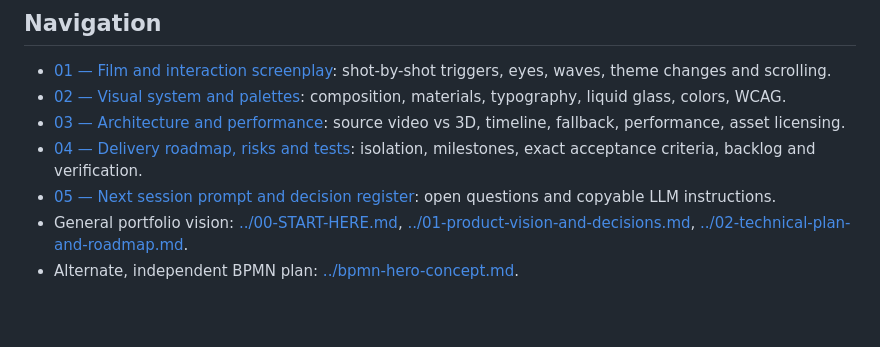
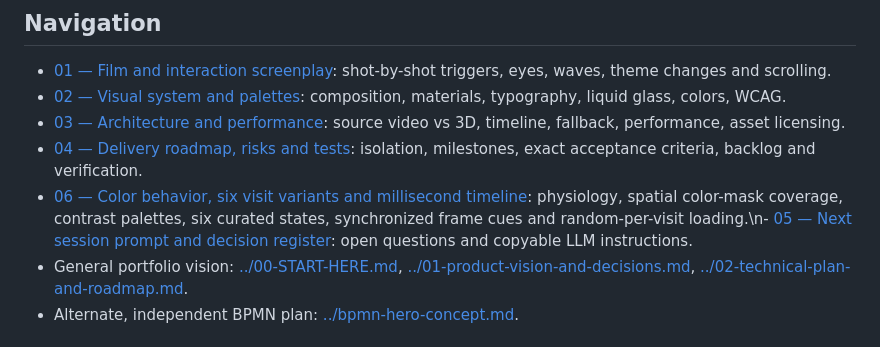
Before and after one commit to alphanAkbulut/portfolio, a Markdown page: docs/chameleon/README.md, the part around the change. Rendered like a GitHub page; blank space fills up the shorter version.

Commit message:
Link six-variant color-behavior specification from V4 master index

```diff
--- a/docs/chameleon/README.md
+++ b/docs/chameleon/README.md
@@ -12,7 +12,7 @@ The initial viewer emotion is **calm and trust**, then discovery and surprise: *
 - [02 — Visual system and palettes](02-visual-system-and-palettes.md): composition, materials, typography, liquid glass, colors, WCAG.
 - [03 — Architecture and performance](03-architecture-and-performance.md): source video vs 3D, timeline, fallback, performance, asset licensing.
 - [04 — Delivery roadmap, risks and tests](04-roadmap-and-acceptance.md): isolation, milestones, exact acceptance criteria, backlog and verification.
-- [05 — Next session prompt and decision register](05-resume-and-decisions.md): open questions and copyable LLM instructions.
+- [06 — Color behavior, six visit variants and millisecond timeline](06-color-behavior-and-variant-engine.md): physiology, spatial color-mask coverage, contrast palettes, six curated states, synchronized frame cues and random-per-visit loading.\n- [05 — Next session prompt and decision register](05-resume-and-decisions.md): open questions and copyable LLM instructions.
 - General portfolio vision: [../00-START-HERE.md](../00-START-HERE.md), [../01-product-vision-and-decisions.md](../01-product-vision-and-decisions.md), [../02-technical-plan-and-roadmap.md](../02-technical-plan-and-roadmap.md).
 - Alternate, independent BPMN plan: [../bpmn-hero-concept.md](../bpmn-hero-concept.md).
 
```
